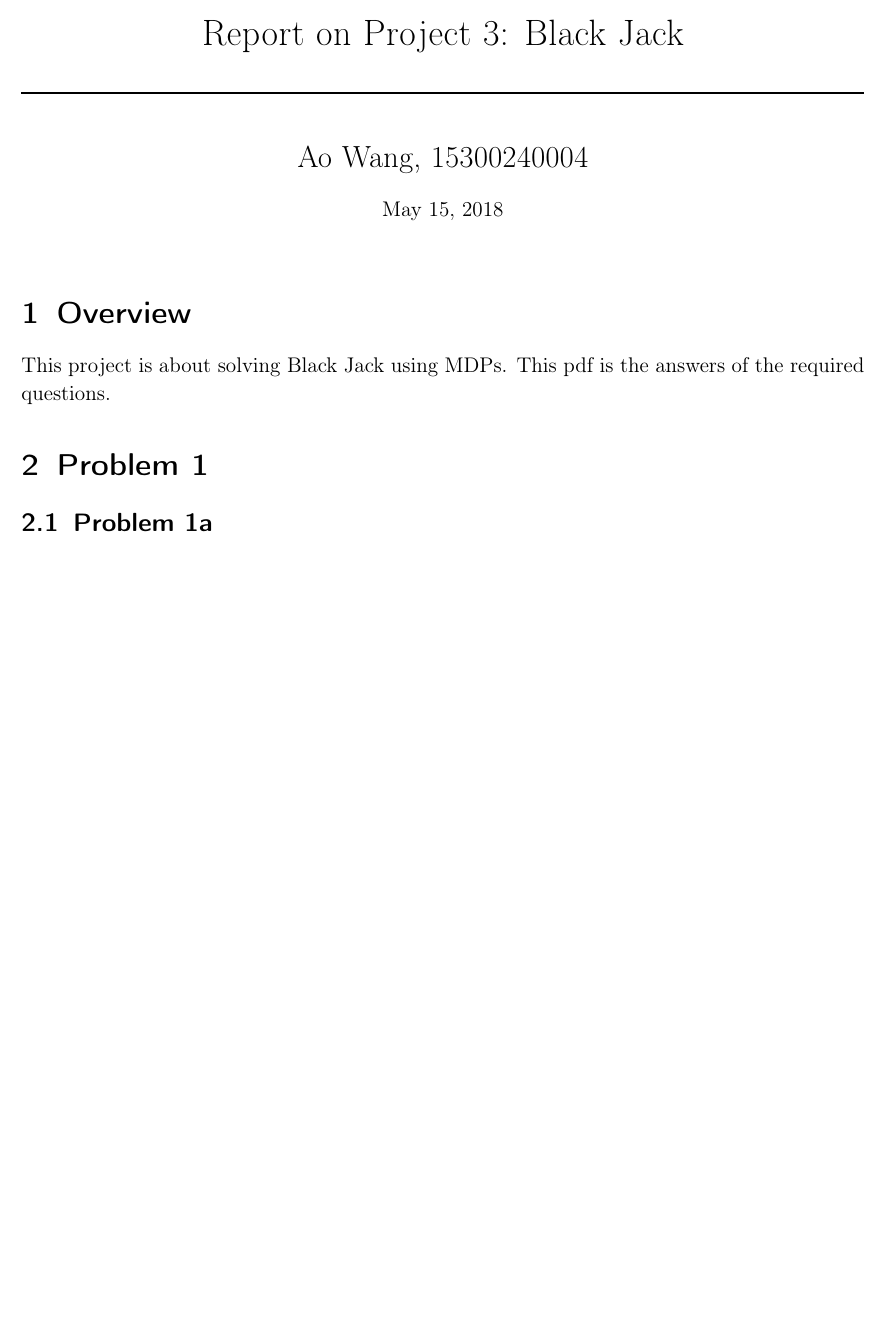
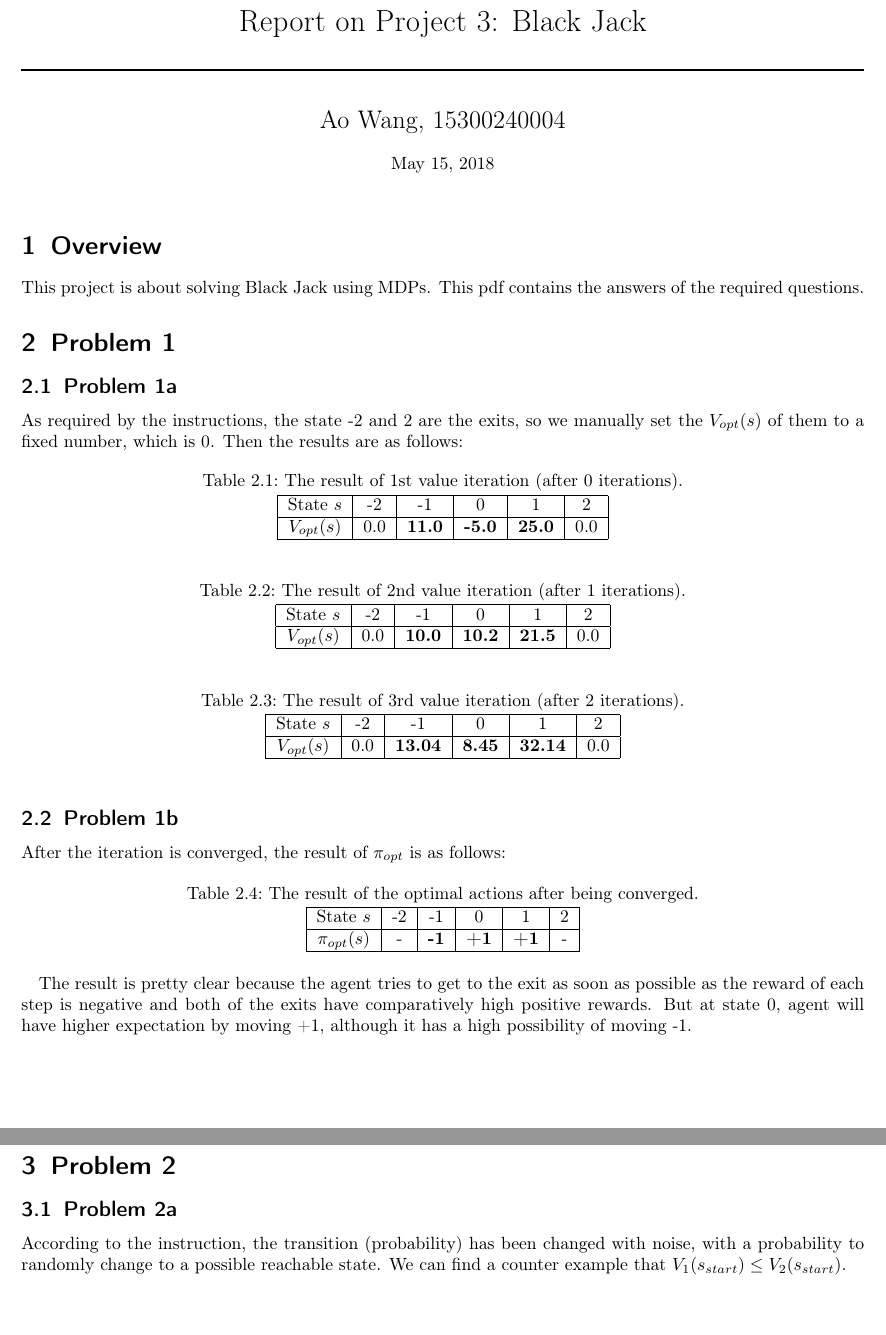
Before and after one commit to simonwangao/Introduction_to_Artificial_Intelligence_Related, a LaTeX document (Projects/Black Jack/project3_tex/project3.tex): part of the page before the commit and two parts of pages 1 and 2 of 2 after it, the two joined at a grey line, cut so that both start at the same text, the shorter picture padded with empty space. Compiled offline with pdfLaTeX.

Commit message:
project3 report

```diff
--- a/Projects/Black Jack/project3_tex/project3.tex
+++ b/Projects/Black Jack/project3_tex/project3.tex
@@ -2,7 +2,7 @@
 %	PACKAGES AND OTHER DOCUMENT CONFIGURATIONS
 %----------------------------------------------------------------------------------------
 
-\documentclass[paper=a4, fontsize=12pt]{scrartcl} % A4 paper and 12pt font size
+\documentclass[paper=a4, fontsize=10pt]{scrartcl} % A4 paper and 10pt font size
 
 \usepackage[T1]{fontenc} % Use 8-bit encoding that has 256 glyphs
 %\usepackage{fourier} % Use the Adobe Utopia font for the document - comment this line to return to the LaTeX default
@@ -65,17 +65,84 @@
 
 \begin{document}
 
-\begin{spacing}{1.1}
+\begin{spacing}{1.}
 
 \maketitle % Print the title
 
 %----------------------------------------------------------------------------------------
 \section{Overview}
-This project is about solving Black Jack using MDPs. This pdf is the answers of the required questions.
+This project is about solving Black Jack using MDPs. This pdf contains the answers of the required questions.
 
 \section{Problem 1}
 \subsection{Problem 1a}
+As required by the instructions, the state -2 and 2 are the exits, so we manually set the $V_{opt}(s)$ of them to a fixed number, which is 0. Then the results are as follows:
+\begin{table}[h]
+\setlength{\abovecaptionskip}{0.cm}
+\setlength{\belowcaptionskip}{-0.cm}
+\centering
+  \caption{The result of 1st value iteration (after 0 iterations).}
+  %\label{tab:test}
+  \begin{tabular}{|c|c|c|c|c|c|}
+     \hline
+    State $s$ & -2 & -1 & 0 & 1 & 2\\
+     \hline
+    $V_{opt}(s)$ & 0.0 & \textbf{11.0} & \textbf{-5.0} & \textbf{25.0} & 0.0\\
+     \hline
+  \end{tabular}
+\end{table}
 
+\begin{table}[h]
+\setlength{\abovecaptionskip}{0.cm}
+\setlength{\belowcaptionskip}{-0.cm}
+\centering
+  \caption{The result of 2nd value iteration (after 1 iterations).}
+  %\label{tab:test}
+  \begin{tabular}{|c|c|c|c|c|c|}
+     \hline
+    State $s$ & -2 & -1 & 0 & 1 & 2\\
+     \hline
+    $V_{opt}(s)$ & 0.0 & \textbf{10.0} & \textbf{10.2} & \textbf{21.5} & 0.0\\
+     \hline
+  \end{tabular}
+\end{table}
+
+\begin{table}[h]
+\setlength{\abovecaptionskip}{0.cm}
+\setlength{\belowcaptionskip}{-0.cm}
+\centering
+  \caption{The result of 3rd value iteration (after 2 iterations).}
+  %\label{tab:test}
+  \begin{tabular}{|c|c|c|c|c|c|}
+     \hline
+    State $s$ & -2 & -1 & 0 & 1 & 2\\
+     \hline
+    $V_{opt}(s)$ & 0.0 & \textbf{13.04} & \textbf{8.45} & \textbf{32.14} & 0.0\\
+     \hline
+  \end{tabular}
+\end{table}
+
+\subsection{Problem 1b}
+After the iteration is converged, the result of $\pi_{opt}$ is as follows:
+\begin{table}[!htbp]
+\setlength{\abovecaptionskip}{0.cm}
+\setlength{\belowcaptionskip}{-0.cm}
+\centering
+  \caption{The result of the optimal actions after being converged.}
+  %\label{tab:test}
+  \begin{tabular}{|c|c|c|c|c|c|}
+     \hline
+    State $s$ & -2 & -1 & 0 & 1 & 2\\
+     \hline
+    $\pi_{opt}(s)$ & - & \textbf{-1} & \textbf{+1} & \textbf{+1} & -\\
+     \hline
+  \end{tabular}
+\end{table}
+
+The result is pretty clear because the agent tries to get to the exit as soon as possible as the reward of each step is negative and both of the exits have comparatively high positive rewards. But at state 0, agent will have higher expectation by moving +1, although it has a high possibility of moving -1.
+
+\section{Problem 2}
+\subsection{Problem 2a}
+According to the instruction, the transition (probability) has been changed with noise, with a probability to randomly change to a possible reachable state. We can find a counter example that $V_{1}(s_{start}) \le V_{2}(s_{start})$.
 
 %----------------------------------------------------------------------------------------
 
```
Also changed, not shown: Projects/Black Jack/blackjack/blackjack.pdf (added), Projects/Black Jack/pj3-blackjack.pdf, Projects/Black Jack/project3_tex/project3.pdf, 9 other files.
